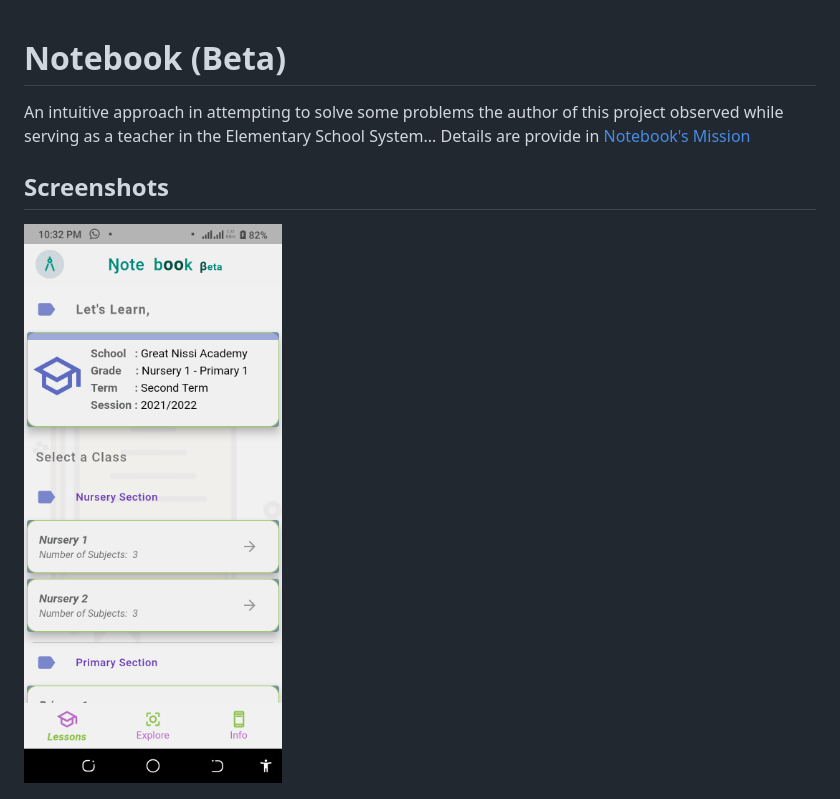
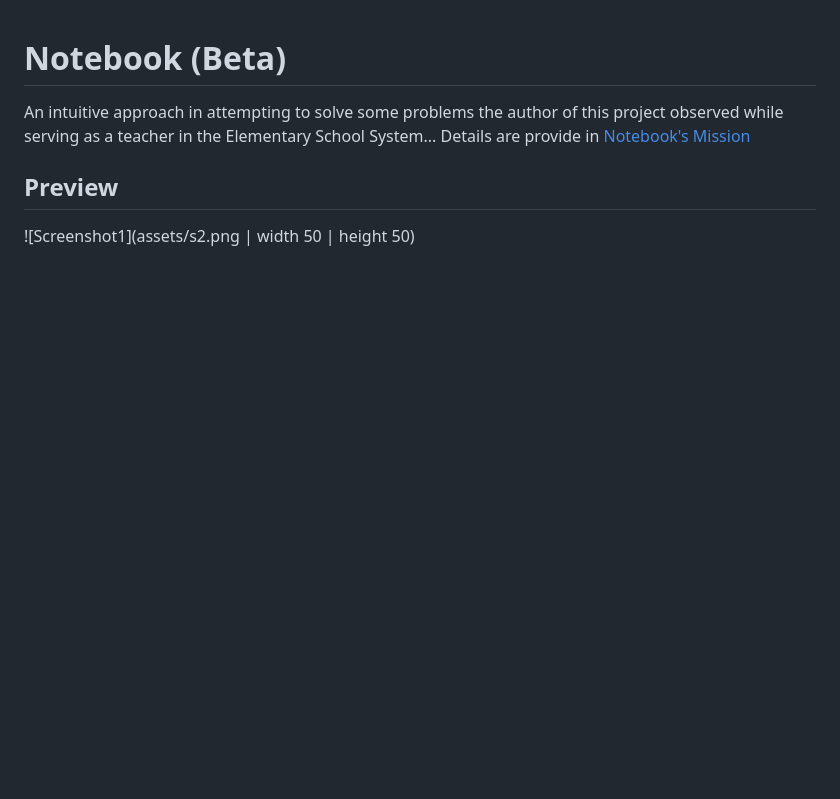
Before and after one commit to x9x96/Notebook_Beta, a Markdown page: README.md, the part around the change. GitHub-like rendering; blank space fills up the shorter version.

```diff
--- a/README.md
+++ b/README.md
@@ -2,8 +2,8 @@
 
 An intuitive approach in attempting to solve some problems the author of this project observed while serving as a teacher in the Elementary School System... Details are provide in [Notebook's Mission](Notebook's_Mission.pdf)
 
-## Screenshots
-![Screenshot1](assets/s2.png)
+## Preview
+![Screenshot1](assets/s2.png | width 50 | height 50)
 
 ![Screenshot1](assets/s7.png)
 
```
